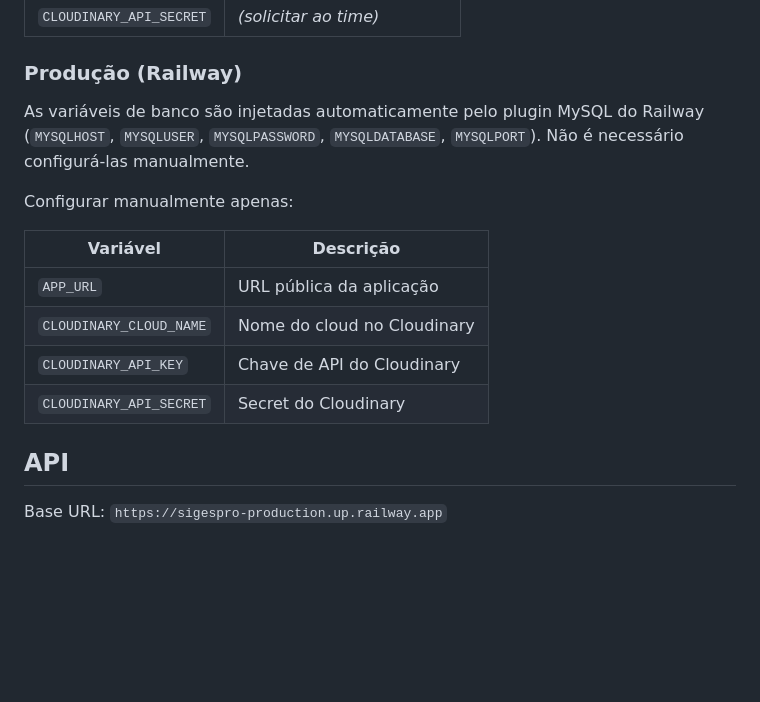
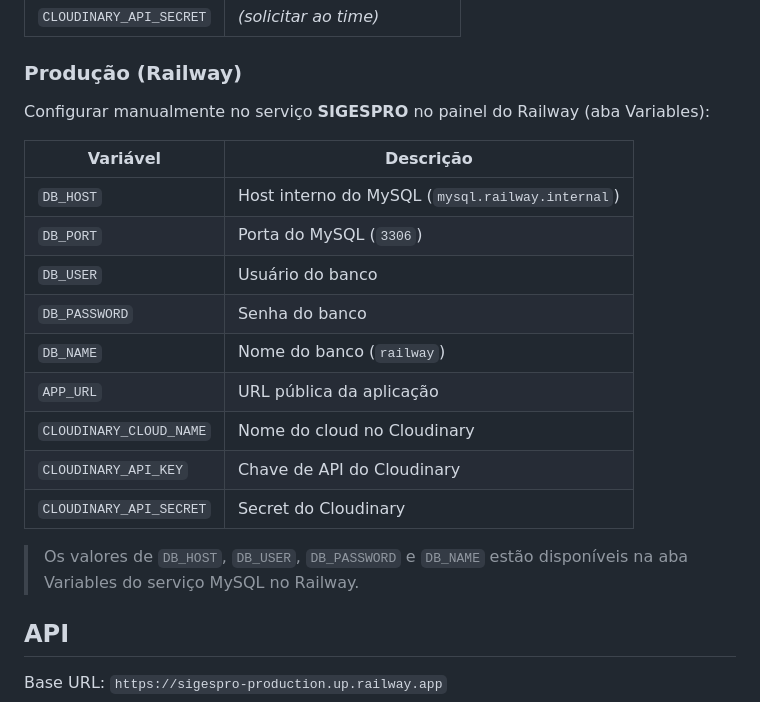
Before and after one commit to projeto-integrador-pi-3/SIGESPRO, a Markdown page: README.md, the part around the change. GitHub-like rendering; blank space fills up the shorter version.

Commit message:
docs: corrige secao de variaveis de producao no Railway

```diff
--- a/README.md
+++ b/README.md
@@ -103,16 +103,21 @@ docker compose down -v
 
 ### Produção (Railway)
 
-As variáveis de banco são injetadas automaticamente pelo plugin MySQL do Railway (`MYSQLHOST`, `MYSQLUSER`, `MYSQLPASSWORD`, `MYSQLDATABASE`, `MYSQLPORT`). Não é necessário configurá-las manualmente.
-
-Configurar manualmente apenas:
+Configurar manualmente no serviço **SIGESPRO** no painel do Railway (aba Variables):
 
 | Variável | Descrição |
 |----------|-----------|
+| `DB_HOST` | Host interno do MySQL (`mysql.railway.internal`) |
+| `DB_PORT` | Porta do MySQL (`3306`) |
+| `DB_USER` | Usuário do banco |
+| `DB_PASSWORD` | Senha do banco |
+| `DB_NAME` | Nome do banco (`railway`) |
 | `APP_URL` | URL pública da aplicação |
 | `CLOUDINARY_CLOUD_NAME` | Nome do cloud no Cloudinary |
 | `CLOUDINARY_API_KEY` | Chave de API do Cloudinary |
 | `CLOUDINARY_API_SECRET` | Secret do Cloudinary |
+
+> Os valores de `DB_HOST`, `DB_USER`, `DB_PASSWORD` e `DB_NAME` estão disponíveis na aba Variables do serviço MySQL no Railway.
 
 ## API
 
```
